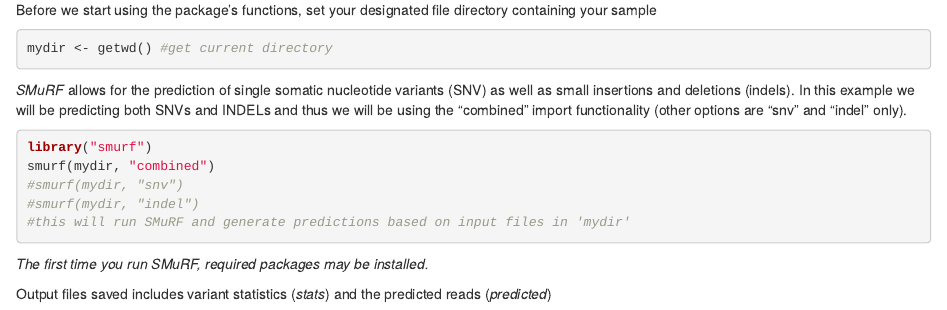
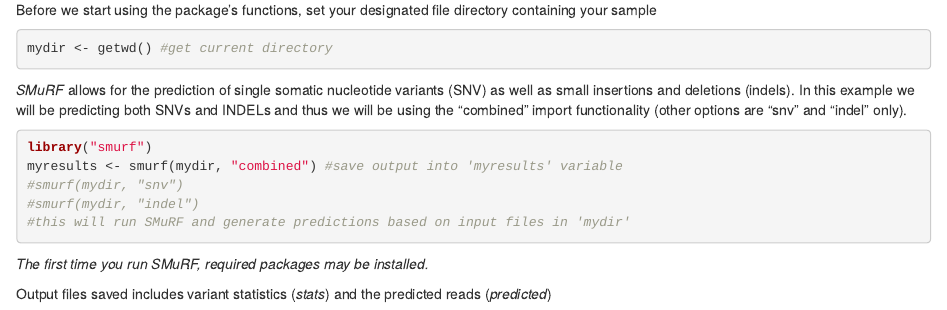
Before and after one commit to skandlab/SMuRF, an R Markdown document (Readme.Rmd): the page in a window 1100 px wide, from 820 px down. Rendered offline with R 4.5, knitr and Pandoc, with nearby package versions.

Commit message:
SMuRFv1.0

````diff
--- a/Readme.Rmd
+++ b/Readme.Rmd
@@ -44,7 +44,7 @@ mydir <- getwd() #get current directory
 _SMuRF_ allows for the prediction of single somatic nucleotide variants (SNV) as well as small insertions and deletions (indels). In this example we will be predicting both SNVs and INDELs and thus we will be using the "combined" import functionality (other options are "snv" and "indel" only).
 ```r
 library("smurf")
-smurf(mydir, "combined")
+myresults <- smurf(mydir, "combined") #save output into 'myresults' variable
 #smurf(mydir, "snv")
 #smurf(mydir, "indel")
 #this will run SMuRF and generate predictions based on input files in 'mydir'
````
